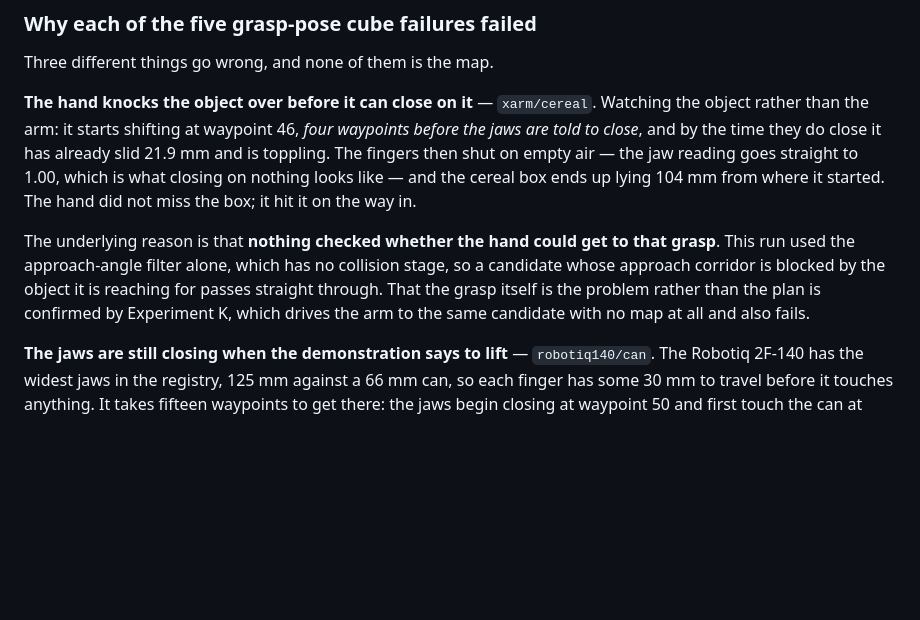
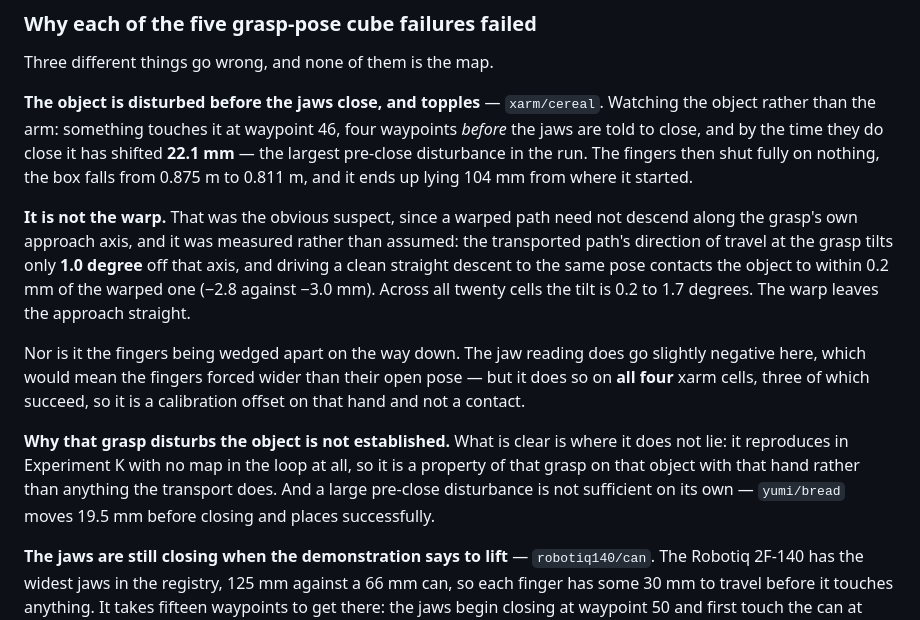
Before and after one commit to 1shit4/TPGPT_multi_obj_and_embodiment, a Markdown page: outputs/keypoints_sweep/FINDINGS.md, the part around the change. GitHub-like rendering; blank space fills up the shorter version.

Commit message:
The warp does not bend the approach; xarm/cereal's cause is unestablished
Asked whether the hand can strike the object on approach given that the
approach comes in along its own axis, and whether the warp is why.
Measured: it is not.

The transported path's direction of travel at the grasp tilts 0.2 to 1.7
degrees off the grasp's own approach axis across all 20 cells, and a
clean straight descent to the same pose contacts the object to within 0.2
to 2.5 mm of the warped path. The warp leaves the approach straight.

A second explanation is also falsified. The jaw reading goes negative
before the close on xarm/cereal, which would mean the fingers forced
wider than their open pose by contact -- but it does so on all four xarm
cells, three of which succeed, so it is a calibration offset on that
hand.

So 'the hand strikes the object on approach' is withdrawn as a cause.
What stands: the object is disturbed at waypoint 46, four before the
commanded close, shifts 22.1 mm -- the largest in the run -- and topples.
It reproduces in Experiment K with no map in the loop, so it is a
property of that grasp, object and hand. A large pre-close disturbance is
not sufficient on its own either: yumi/bread moves 19.5 mm and places.

Co-Authored-By: Claude Opus 5 <noreply@anthropic.com>

```diff
--- a/outputs/keypoints_sweep/FINDINGS.md
+++ b/outputs/keypoints_sweep/FINDINGS.md
@@ -1967,20 +1967,31 @@ the object 71 mm, past the 60 mm pass mark.
 
 Three different things go wrong, and none of them is the map.
 
-**The hand knocks the object over before it can close on it** — `xarm/cereal`.
-Watching the object rather than the arm: it starts shifting at waypoint 46,
-*four waypoints before the jaws are told to close*, and by the time they do
-close it has already slid 21.9 mm and is toppling. The fingers then shut on
-empty air — the jaw reading goes straight to 1.00, which is what closing on
-nothing looks like — and the cereal box ends up lying 104 mm from where it
-started. The hand did not miss the box; it hit it on the way in.
-
-The underlying reason is that **nothing checked whether the hand could get to
-that grasp**. This run used the approach-angle filter alone, which has no
-collision stage, so a candidate whose approach corridor is blocked by the object
-it is reaching for passes straight through. That the grasp itself is the problem
-rather than the plan is confirmed by Experiment K, which drives the arm to the
-same candidate with no map at all and also fails.
+**The object is disturbed before the jaws close, and topples** —
+`xarm/cereal`. Watching the object rather than the arm: something touches it at
+waypoint 46, four waypoints *before* the jaws are told to close, and by the time
+they do close it has shifted **22.1 mm** — the largest pre-close disturbance in
+the run. The fingers then shut fully on nothing, the box falls from 0.875 m to
+0.811 m, and it ends up lying 104 mm from where it started.
+
+**It is not the warp.** That was the obvious suspect, since a warped path need
+not descend along the grasp's own approach axis, and it was measured rather than
+assumed: the transported path's direction of travel at the grasp tilts only
+**1.0 degree** off that axis, and driving a clean straight descent to the same
+pose contacts the object to within 0.2 mm of the warped one (−2.8 against
+−3.0 mm). Across all twenty cells the tilt is 0.2 to 1.7 degrees. The warp
+leaves the approach straight.
+
+Nor is it the fingers being wedged apart on the way down. The jaw reading does go
+slightly negative here, which would mean the fingers forced wider than their open
+pose — but it does so on **all four** xarm cells, three of which succeed, so it
+is a calibration offset on that hand and not a contact.
+
+**Why that grasp disturbs the object is not established.** What is clear is where
+it does not lie: it reproduces in Experiment K with no map in the loop at all, so
+it is a property of that grasp on that object with that hand rather than anything
+the transport does. And a large pre-close disturbance is not sufficient on its
+own — `yumi/bread` moves 19.5 mm before closing and places successfully.
 
 **The jaws are still closing when the demonstration says to lift** —
 `robotiq140/can`. The Robotiq 2F-140 has the widest jaws in the registry, 125 mm
```
Also changed, not shown: CLAUDE.md (+11 -6 lines).
